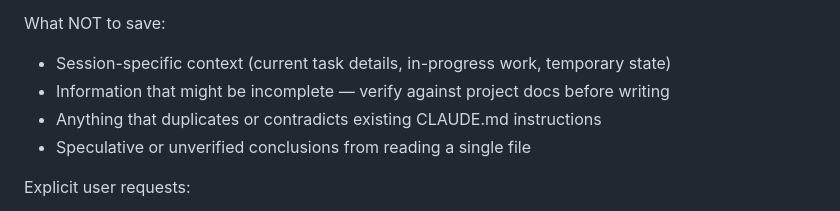
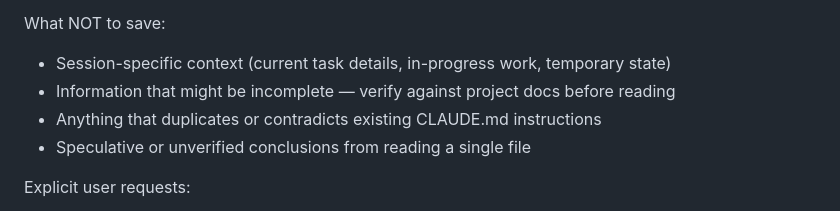
Before and after one commit to sefk/leafletter-app, a Markdown page: .claude/agents/proj-mgr.md, the part around one of its changes. Drawn GitHub-style.

```diff
--- a/.claude/agents/pgm.md
+++ b/.claude/agents/proj-mgr.md
@@ -92,7 +92,7 @@ What to save:
 
 What NOT to save:
 - Session-specific context (current task details, in-progress work, temporary state)
-- Information that might be incomplete — verify against project docs before writing
+- Information that might be incomplete — verify against project docs before reading
 - Anything that duplicates or contradicts existing CLAUDE.md instructions
 - Speculative or unverified conclusions from reading a single file
 
```
Also changed, not shown: other parts of .claude/agents/proj-mgr.md (+2 -2 lines).
